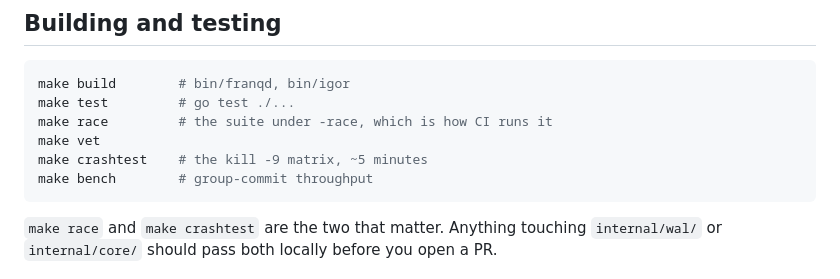
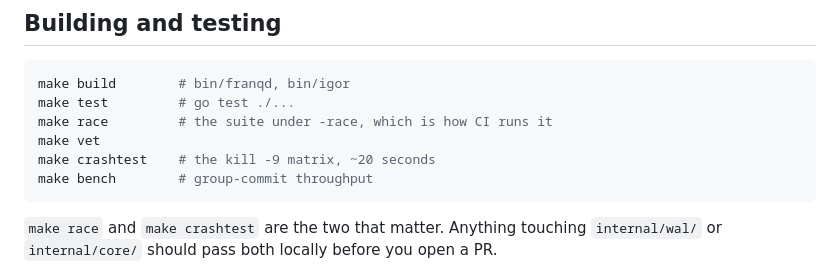
Before and after one commit to lgoyal6/franq, a Markdown page: CONTRIBUTING.md, the part around the change. Rendered like a GitHub page.

Commit message:
Correct the stated crashtest runtime
Measured 19.7s on an M3 Pro (8 SIGKILL rounds plus the two failpoint cases).
"~5 minutes" was the Makefile's -timeout 300s, not the runtime.

````diff
--- a/CONTRIBUTING.md
+++ b/CONTRIBUTING.md
@@ -37,7 +37,7 @@ make build        # bin/franqd, bin/igor
 make test         # go test ./...
 make race         # the suite under -race, which is how CI runs it
 make vet
-make crashtest    # the kill -9 matrix, ~5 minutes
+make crashtest    # the kill -9 matrix, ~20 seconds
 make bench        # group-commit throughput
 ```
 
````
